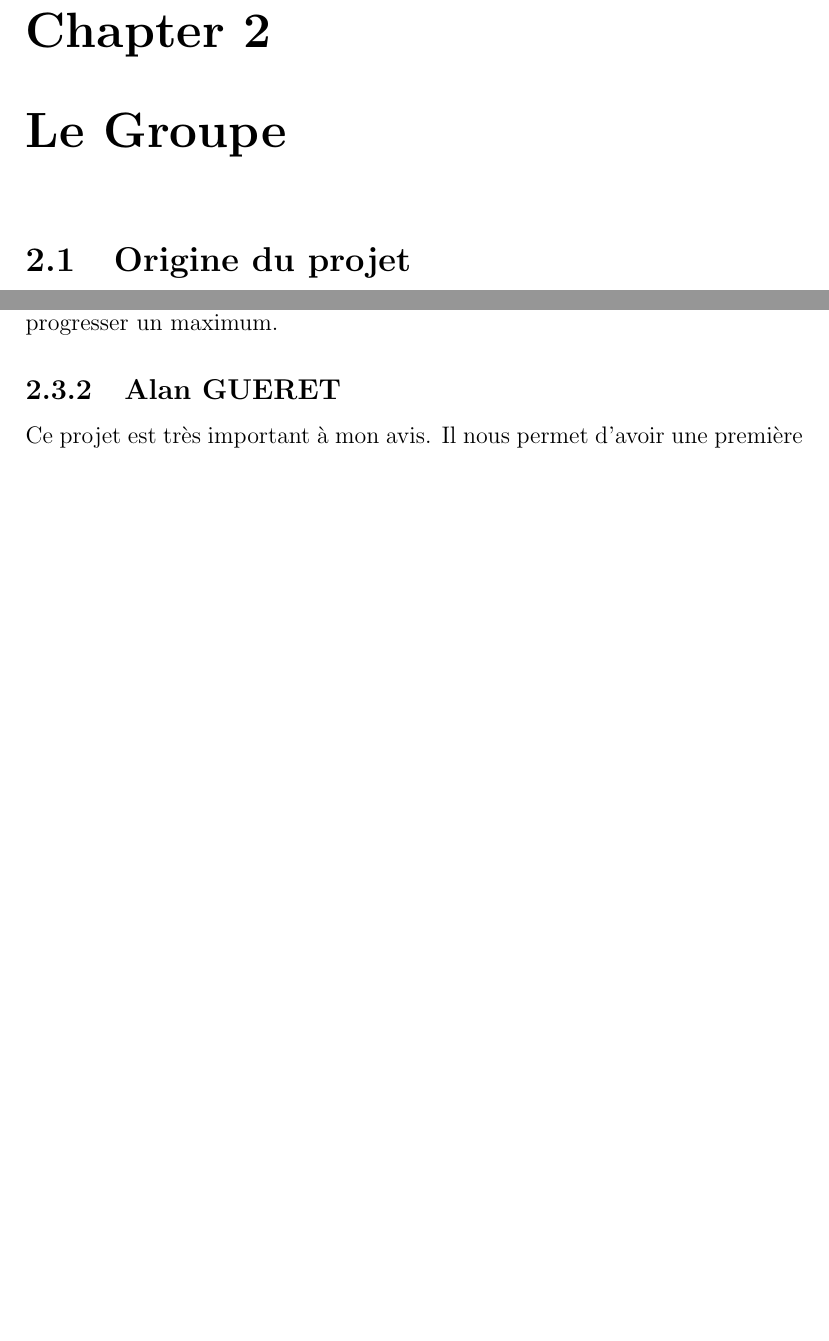
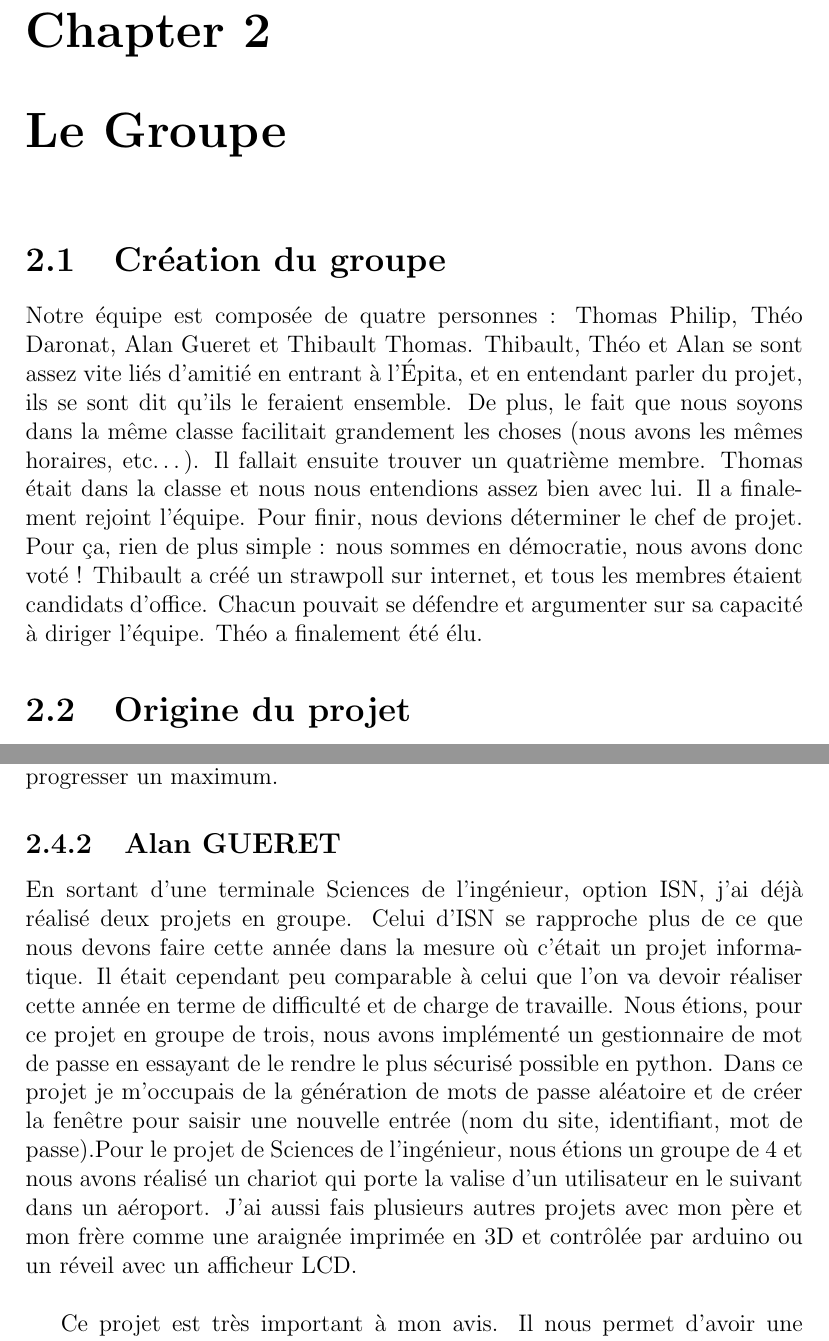
Before and after one commit to alanretgue/Projet_Dungeon_Race, a LaTeX document (Cahier des charges.tex): two parts of pages 5 and 6 of 13 before the commit and two parts of pages 5 and 7 of 14 after it, joined at a grey line, cut so that both start at the same text, the shorter picture padded with empty space. Compiled offline with pdfLaTeX.

Commit message:
il faut l'intro, la conclusion et les parties de Thomas

```diff
--- a/Cahier des charges.tex
+++ b/Cahier des charges.tex
@@ -11,6 +11,12 @@
 \chapter{Introduction}
 Il faut rédiger une introduction d'au minimum une page, c'est la merde. Après les pages ont l'air d'être petite. Les gars, c'est le feu. Une ligne sur TeXmaker équivaut à une ligne sur le doc pdf ! Ah, nan finalement...
 \chapter{Le Groupe}
+
+	\section{Création du groupe}
+	Notre équipe est composée de quatre personnes : Thomas Philip, Théo Daronat, Alan Gueret et Thibault Thomas.
+Thibault, Théo et Alan se sont assez vite liés d'amitié en entrant à l'\'Epita, et en entendant parler du projet, ils se sont dit qu'ils le feraient ensemble. De plus, le fait que nous soyons dans la même classe facilitait grandement les choses (nous avons les mêmes horaires, etc…). Il fallait ensuite trouver un quatrième membre. Thomas était dans la classe et nous nous entendions assez bien avec lui. Il a finalement rejoint l'équipe.
+Pour finir, nous devions déterminer le chef de projet. Pour ça, rien de plus simple : nous sommes en démocratie, nous avons donc voté ! Thibault a créé un strawpoll sur internet, et tous les membres étaient candidats d'office. Chacun pouvait se défendre et argumenter sur sa capacité à diriger l'équipe. Théo a finalement été élu.
+
 
 	\section{Origine du projet}
 	La question de la nature du projet ne se posait même pas au sein du groupe, nous voulions faire un jeu. Nous devions travailler sur un projet en équipe et apprendre de nouvelles choses tout en y prenant plaisir, et c'est le jeu vidéo qui nous parlait le plus. C'est ainsi que nous avons pris la décision d'en réaliser un. Après il ne restait plus qu'à décider quel type de jeu nous voulions réaliser. Au début, Alan avait proposé de réaliser un RPG (Role Play Game), mais nous avons plus opté pour l'idée de Thibault : la DeathRun. Mais une DeathRun simple ne suffisait pas, nous voulions ajouter une touche plus personnelle sur le mode, alors nous nous sommes dit que nous allions mélanger le mode de jeu de la DeathRun et du RPG : il en ressort une DeathRun avec différents personnages qui possèdent chacun des attributs spécifiques et des bonus.
@@ -28,8 +34,11 @@ Question travail de groupe, mon expérience s’arrête aux exposés au collège
 			 Ce projet est une aubaine pour moi, c'est l'occasion de combler mon domaine de compétence. C'est d'ailleurs pour ça que je me suis proposé pour être responsable du développement du site internet, cette compétence est basique est indispensable en tant qu'informaticien. De plus, j'aurai l'occasion de travailler sur le code même du jeu (surtout de la POO à vrai dire) en tant que suppléant. Cette notion étant assez complexe à appréhender en tant que débutant, j'aurai l'occasion de me plonger pleinement dedans et ainsi de progresser un maximum.
 
 		\subsection{Alan GUERET}
-			Ce projet est très important à mon avis. Il nous permet d'avoir une première expérience du travail d'équipe. Ayant déjà travaillé sur des projets en équipe en terminal, un projet
+			En sortant d'une terminale Sciences de l'ingénieur, option ISN, j'ai déjà réalisé deux projets en groupe. Celui d'ISN se rapproche plus de ce que nous devons faire cette année dans la mesure où c'était un projet informatique. Il était cependant peu comparable à celui que l'on va devoir réaliser cette année en terme de difficulté et de charge de travaille. Nous étions, pour ce projet en groupe de trois, nous avons implémenté un gestionnaire de mot de passe en essayant de le rendre le plus sécurisé possible en python. Dans ce projet je m'occupais de la génération de mots de passe aléatoire et de créer la fenêtre pour saisir une nouvelle entrée (nom du site, identifiant, mot de passe).Pour le projet de Sciences de l'ingénieur, nous étions un groupe de 4 et nous avons réalisé un chariot qui porte la valise d'un utilisateur en le suivant dans un aéroport. J'ai aussi fais plusieurs autres projets avec mon père et mon frère comme une araignée imprimée en 3D et contrôlée par arduino ou un réveil avec un afficheur LCD.\\
+
+Ce projet est très important à mon avis. Il nous permet d'avoir une première expérience du travail d'équipe. Ayant déjà travaillé sur des projets en équipe en terminal, un projet
 informatique en python et un en science de l'ingénieur, je pourrais partager mon expérience avec mes collègues. Personnellement, je pense que le projet permet d'appliquer une grande partie des cours théoriques ce qui me permet être l'une des meilleures façon d'apprendre. La programmation est un domaine qui m'intéresse fortement, ce projet va me permettre de me rendre compte de ce qu'est ce métier, bien que j'en ai une vague idée. Ce projet me permettrait d'apprendre à réaliser un jeu ou un site web, ce qui pourrait m'être utile. Les soutenances vont m'aider à m'améliorer à l'oral et la qualité de mes présentations.
+
 
 		\subsection{Thomas PHILIP}
 
```
Also changed, not shown: Cahier des charges.tex (2 more changed lines).
